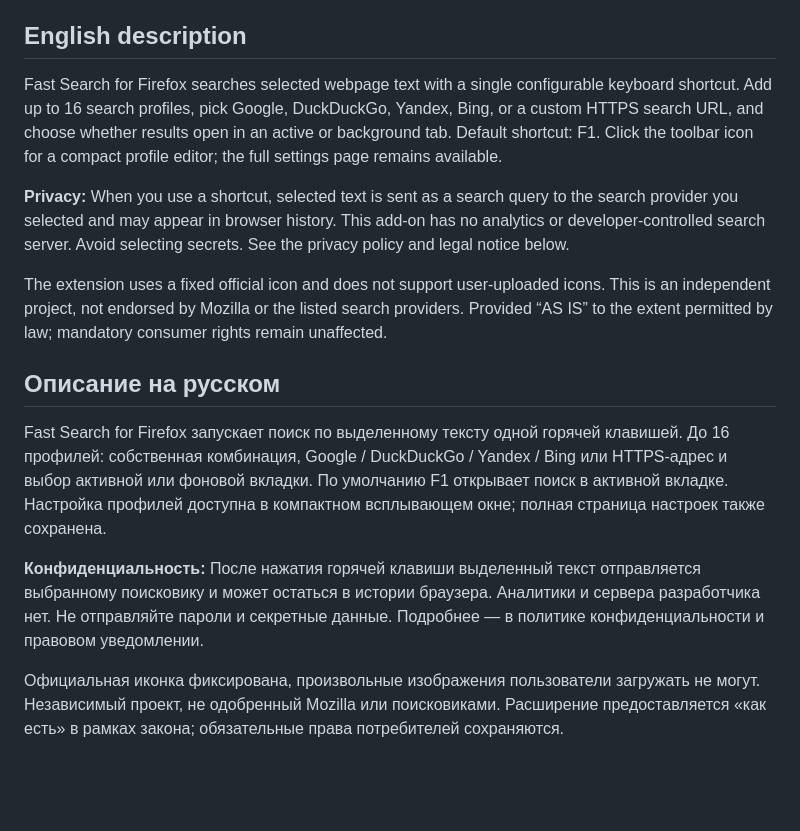
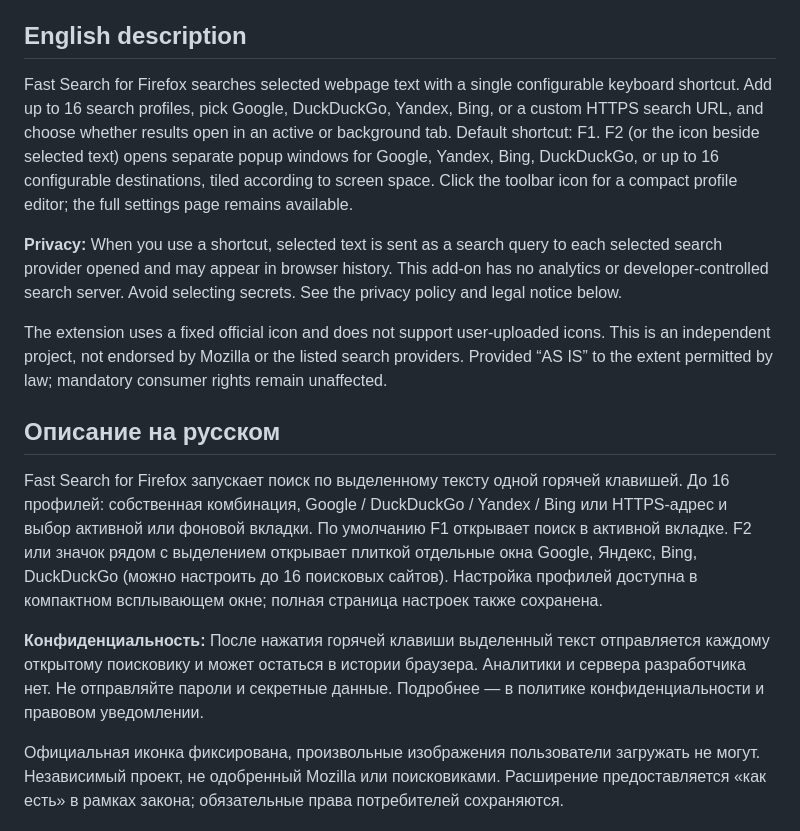
Before and after one commit to devinsondev/firefoxfastsearch, a Markdown page: docs/AMO_LISTING.md, the part around the change. Drawn GitHub-style; blank space fills up the shorter version.

Commit message:
docs: disclose multi-search destinations and update tests

```diff
--- a/docs/AMO_LISTING.md
+++ b/docs/AMO_LISTING.md
@@ -6,17 +6,17 @@ This is suggested listing text, **not** a published AMO page or a guarantee of r
 
 ## English description
 
-Fast Search for Firefox searches selected webpage text with a single configurable keyboard shortcut. Add up to 16 search profiles, pick Google, DuckDuckGo, Yandex, Bing, or a custom HTTPS search URL, and choose whether results open in an active or background tab. Default shortcut: F1. Click the toolbar icon for a compact profile editor; the full settings page remains available.
+Fast Search for Firefox searches selected webpage text with a single configurable keyboard shortcut. Add up to 16 search profiles, pick Google, DuckDuckGo, Yandex, Bing, or a custom HTTPS search URL, and choose whether results open in an active or background tab. Default shortcut: F1. F2 (or the icon beside selected text) opens separate popup windows for Google, Yandex, Bing, DuckDuckGo, or up to 16 configurable destinations, tiled according to screen space. Click the toolbar icon for a compact profile editor; the full settings page remains available.
 
-**Privacy:** When you use a shortcut, selected text is sent as a search query to the search provider you selected and may appear in browser history. This add-on has no analytics or developer-controlled search server. Avoid selecting secrets. See the privacy policy and legal notice below.
+**Privacy:** When you use a shortcut, selected text is sent as a search query to each selected search provider opened and may appear in browser history. This add-on has no analytics or developer-controlled search server. Avoid selecting secrets. See the privacy policy and legal notice below.
 
 The extension uses a fixed official icon and does not support user-uploaded icons. This is an independent project, not endorsed by Mozilla or the listed search providers. Provided “AS IS” to the extent permitted by law; mandatory consumer rights remain unaffected.
 
 ## Описание на русском
 
-Fast Search for Firefox запускает поиск по выделенному тексту одной горячей клавишей. До 16 профилей: собственная комбинация, Google / DuckDuckGo / Yandex / Bing или HTTPS-адрес и выбор активной или фоновой вкладки. По умолчанию F1 открывает поиск в активной вкладке. Настройка профилей доступна в компактном всплывающем окне; полная страница настроек также сохранена.
+Fast Search for Firefox запускает поиск по выделенному тексту одной горячей клавишей. До 16 профилей: собственная комбинация, Google / DuckDuckGo / Yandex / Bing или HTTPS-адрес и выбор активной или фоновой вкладки. По умолчанию F1 открывает поиск в активной вкладке. F2 или значок рядом с выделением открывает плиткой отдельные окна Google, Яндекс, Bing, DuckDuckGo (можно настроить до 16 поисковых сайтов). Настройка профилей доступна в компактном всплывающем окне; полная страница настроек также сохранена.
 
-**Конфиденциальность:** После нажатия горячей клавиши выделенный текст отправляется выбранному поисковику и может остаться в истории браузера. Аналитики и сервера разработчика нет. Не отправляйте пароли и секретные данные. Подробнее — в политике конфиденциальности и правовом уведомлении.
+**Конфиденциальность:** После нажатия горячей клавиши выделенный текст отправляется каждому открытому поисковику и может остаться в истории браузера. Аналитики и сервера разработчика нет. Не отправляйте пароли и секретные данные. Подробнее — в политике конфиденциальности и правовом уведомлении.
 
 Официальная иконка фиксирована, произвольные изображения пользователи загружать не могут. Независимый проект, не одобренный Mozilla или поисковиками. Расширение предоставляется «как есть» в рамках закона; обязательные права потребителей сохраняются.
 
```
